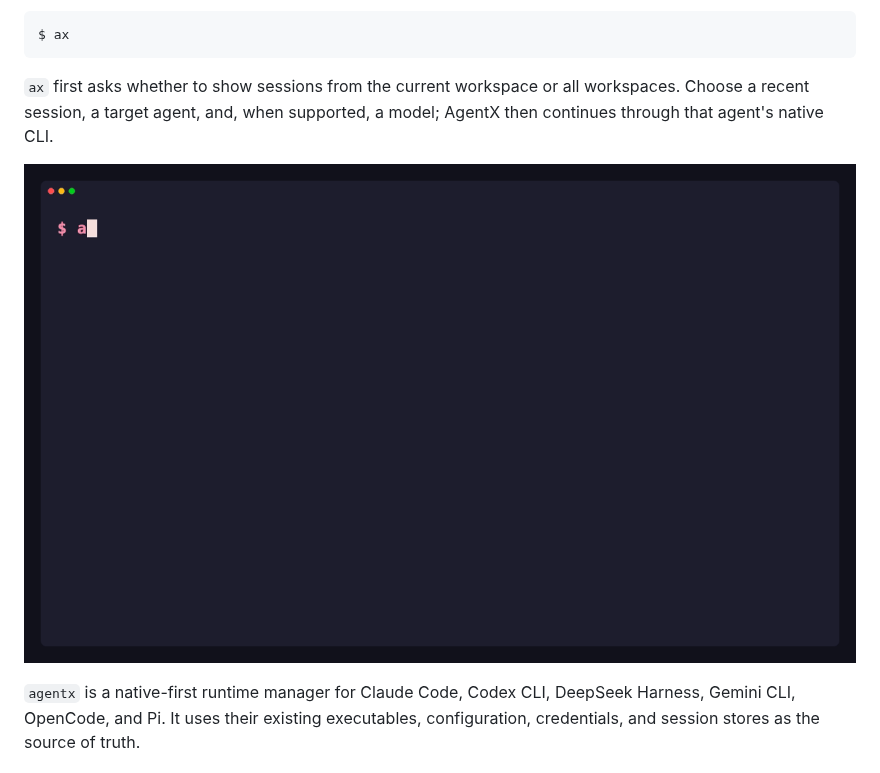
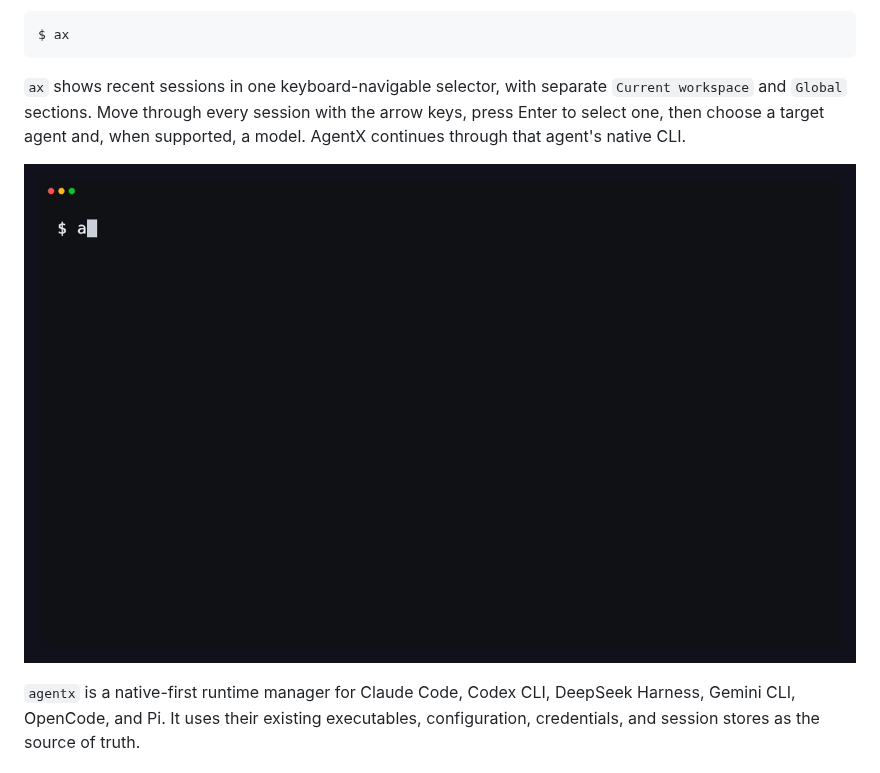
Before and after one commit to ArcheMind/agentx, a Markdown page: README.md, the part around the change. GitHub-like rendering; pictures changed too: docs/assets/interactive-resume.gif.

Commit message:
feat: redesign interactive session selector

````diff
--- a/README.md
+++ b/README.md
@@ -19,7 +19,7 @@ Resume recent work:
 $ ax
 ```
 
-`ax` first asks whether to show sessions from the current workspace or all workspaces. Choose a recent session, a target agent, and, when supported, a model; AgentX then continues through that agent's native CLI.
+`ax` shows recent sessions in one keyboard-navigable selector, with separate `Current workspace` and `Global` sections. Move through every session with the arrow keys, press Enter to select one, then choose a target agent and, when supported, a model. AgentX continues through that agent's native CLI.
 
 ![Interactive session resume demo](docs/assets/interactive-resume.gif)
 
````
Also changed, not shown: 12 other files.
